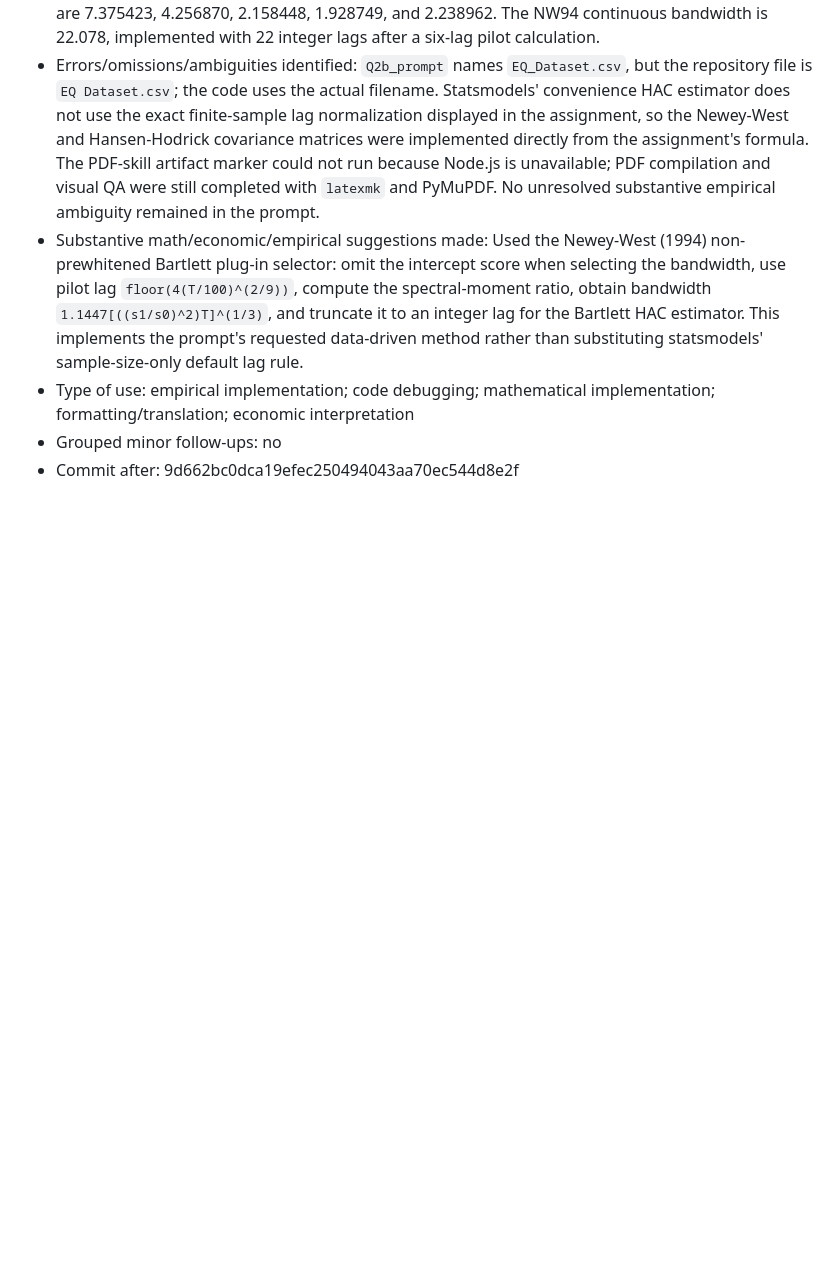
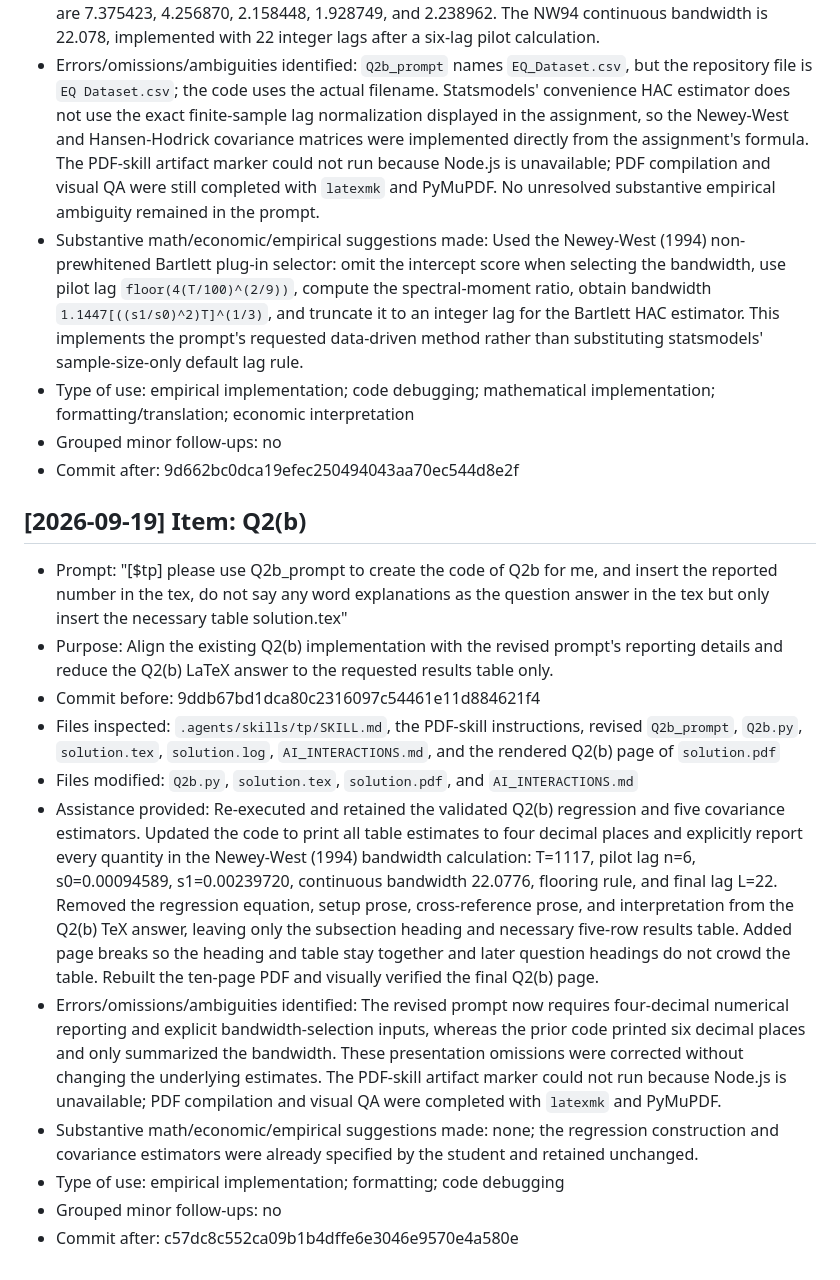
Before and after one commit to lesley2023/AssetPricing8200_Pset1, a Markdown page: AI_INTERACTIONS.md, the part around the change. Drawn GitHub-style; blank space fills up the shorter version.

Commit message:
TP: log Q2b table-only revision

```diff
--- a/AI_INTERACTIONS.md
+++ b/AI_INTERACTIONS.md
@@ -205,3 +205,17 @@ Each entry follows this template:
 - Type of use: empirical implementation; code debugging; mathematical implementation; formatting/translation; economic interpretation
 - Grouped minor follow-ups: no
 - Commit after: 9d662bc0dca19efec250494043aa70ec544d8e2f
+
+## [2026-09-19] Item: Q2(b)
+
+- Prompt: "[$tp] please use Q2b_prompt to create the code of Q2b for me, and insert the reported number in the tex, do not say any word explanations as the question answer in the tex but only insert the necessary table solution.tex"
+- Purpose: Align the existing Q2(b) implementation with the revised prompt's reporting details and reduce the Q2(b) LaTeX answer to the requested results table only.
+- Commit before: 9ddb67bd1dca80c2316097c54461e11d884621f4
+- Files inspected: `.agents/skills/tp/SKILL.md`, the PDF-skill instructions, revised `Q2b_prompt`, `Q2b.py`, `solution.tex`, `solution.log`, `AI_INTERACTIONS.md`, and the rendered Q2(b) page of `solution.pdf`
+- Files modified: `Q2b.py`, `solution.tex`, `solution.pdf`, and `AI_INTERACTIONS.md`
+- Assistance provided: Re-executed and retained the validated Q2(b) regression and five covariance estimators. Updated the code to print all table estimates to four decimal places and explicitly report every quantity in the Newey-West (1994) bandwidth calculation: T=1117, pilot lag n=6, s0=0.00094589, s1=0.00239720, continuous bandwidth 22.0776, flooring rule, and final lag L=22. Removed the regression equation, setup prose, cross-reference prose, and interpretation from the Q2(b) TeX answer, leaving only the subsection heading and necessary five-row results table. Added page breaks so the heading and table stay together and later question headings do not crowd the table. Rebuilt the ten-page PDF and visually verified the final Q2(b) page.
+- Errors/omissions/ambiguities identified: The revised prompt now requires four-decimal numerical reporting and explicit bandwidth-selection inputs, whereas the prior code printed six decimal places and only summarized the bandwidth. These presentation omissions were corrected without changing the underlying estimates. The PDF-skill artifact marker could not run because Node.js is unavailable; PDF compilation and visual QA were completed with `latexmk` and PyMuPDF.
+- Substantive math/economic/empirical suggestions made: none; the regression construction and covariance estimators were already specified by the student and retained unchanged.
+- Type of use: empirical implementation; formatting; code debugging
+- Grouped minor follow-ups: no
+- Commit after: c57dc8c552ca09b1b4dffe6e3046e9570e4a580e
```
